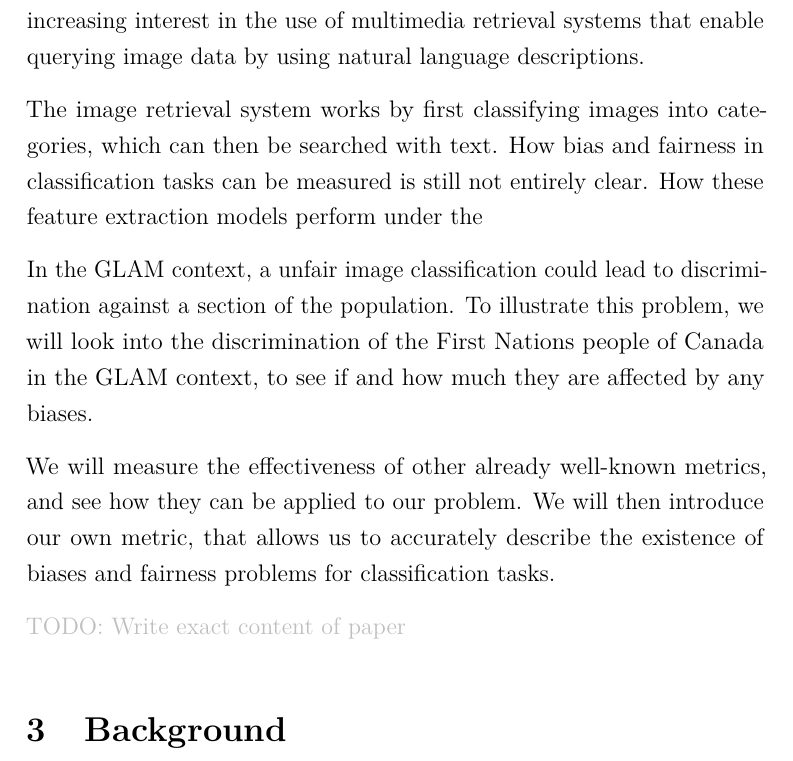
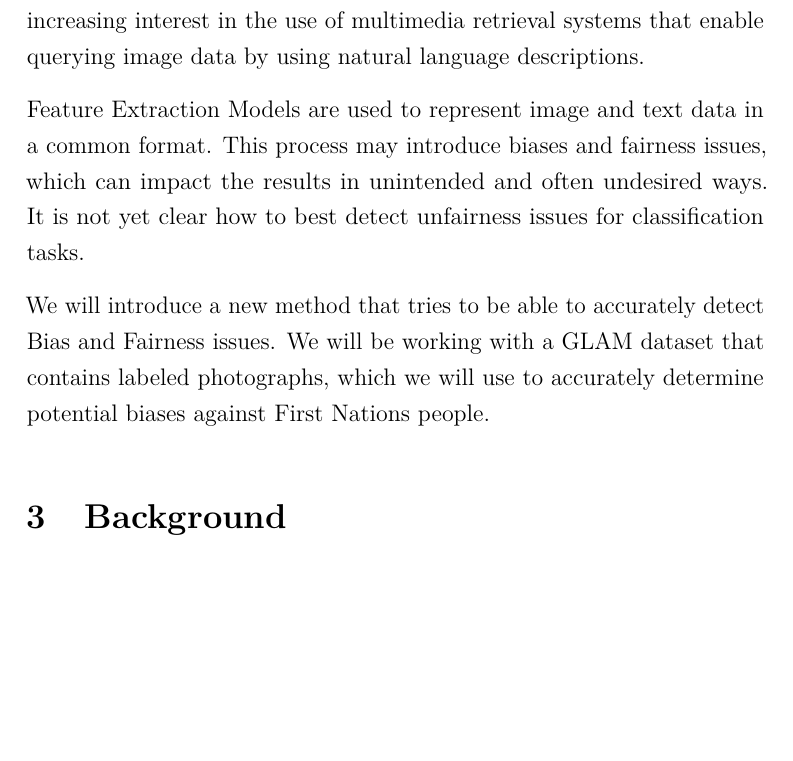
Before and after one commit to murermader/MastersProject, a LaTeX document (report/paper/template.tex): part of page 4 of 6, cut so that both start at the same text, the shorter picture padded with empty space. Compiled offline with pdfLaTeX.

Commit message:
Rewrite introduction

```diff
--- a/report/paper/template.tex
+++ b/report/paper/template.tex
@@ -155,17 +155,23 @@ The following chart depicts my schedule from today (15.12.2023) to the submissio
 
 In the context of Galleries, Libraries, Archives, and Museums (GLAM), a prevalent challenge is the imbalance between the volume of work and the available staffing. This often leads to a substantial amount of image data being left unlabeled or uncategorized. To mitigate this issue, there is increasing interest in the use of multimedia retrieval systems that enable querying image data by using natural language descriptions.
 
-The image retrieval system works by first classifying images into categories, which can then be searched with text. How bias and fairness in classification tasks can be measured is still not entirely clear. How these feature extraction models perform under the
+% This is not how it works.
+%The image retrieval system works by first classifying images into categories, which can then be searched with text. How bias and fairness in classification tasks can be measured is still not entirely clear. How these feature extraction models perform under the
+% Multimedia Retrieval systems are based on closing the gap between different modalities like text and image data by using Feature Extraction Models, which can introduce biases and fairness issues in various different ways. Biases can have significant impact on the results, which are often negative and unwanted. Understanding and measuring these biases, which can have a significant impact on the user, is important to be able to be aware of any issues while also introducing mitigations.
 
-In the GLAM context, a unfair image classification could lead to discrimination against a section of the population. To illustrate this problem, we will look into the discrimination of the First Nations people of Canada in the GLAM context, to see if and how much they are affected by any biases.
+Feature Extraction Models are used to represent image and text data in a common format. This process may introduce biases and fairness issues, which can impact the results in unintended and often undesired ways. It is not yet clear how to best detect unfairness issues for classification tasks.
 
-We will measure the effectiveness of other already well-known metrics, and see how they can be applied to our problem. We will then introduce our own metric, that allows us to accurately describe the existence of biases and fairness problems for classification tasks.
+% In the GLAM context, a unfair image classification could lead to discrimination against a section of the population. To illustrate this problem, we will look into the discrimination of the First Nations people of Canada in the GLAM context, to see if and how much they are affected by any biases.
+
+We will introduce a new method that tries to be able to accurately detect Bias and Fairness issues. We will be working with a GLAM dataset that contains labeled photographs, which we will use to accurately determine potential biases against First Nations people.
+
+% We will try to introduce a method for accurately detecting bias, which we will also compare to other already well-known techniques. This method will be tested on a GLAM dataset, to accurately determine potential biases against First Nations people.
 
 %We plan to establish a methodology for assessing the fairness and bias using our dataset. This allows us to measure and compare different models and model versions in the future.
 
 % Part 2: Contents of the Paper
 % (To be written later)
-\textcolor{lightgray}{TODO: Write exact content of paper}
+% \textcolor{lightgray}{TODO: Write exact content of paper}
 
 
 \section{Background}
```
Also changed, not shown: report/paper/template.pdf.
